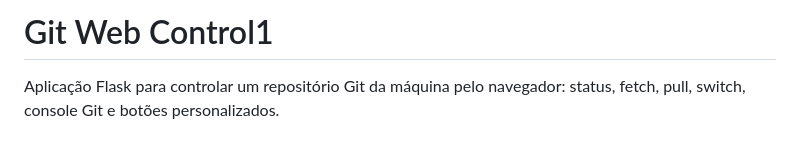
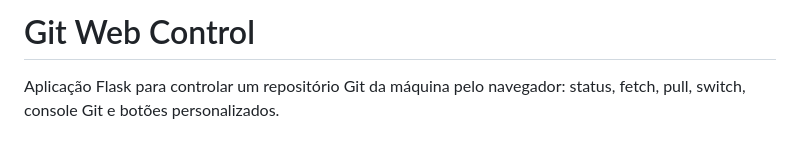
Before and after one commit to geraldotech/Git-Web-Control, a Markdown page: README.md, the part around the change. Drawn GitHub-style.

```diff
--- a/README.md
+++ b/README.md
@@ -1,4 +1,4 @@
-# Git Web Control1
+# Git Web Control
 
 Aplicação Flask para controlar um repositório Git da máquina pelo navegador: status, fetch, pull, switch, console Git e botões personalizados.
 
```
